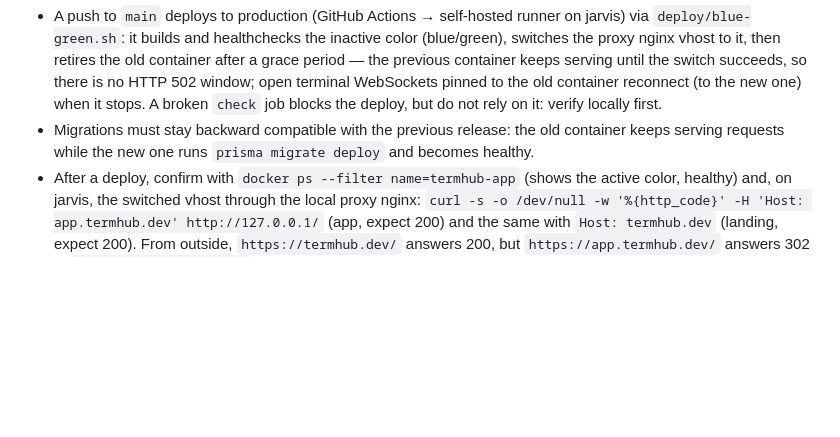
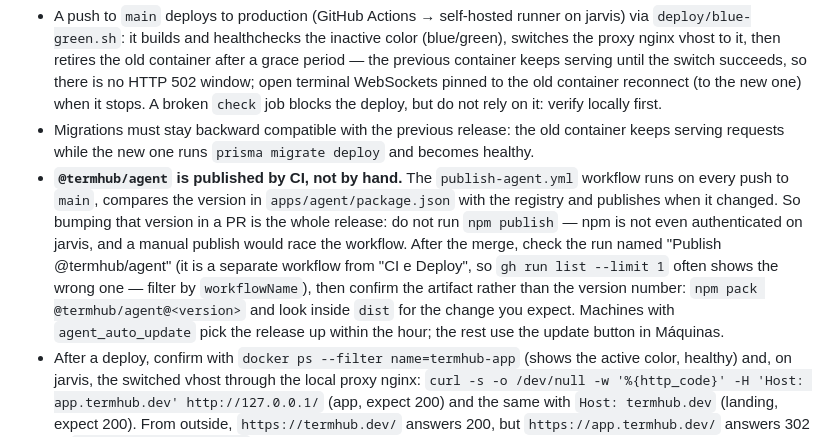
Before and after one commit to Vkakarott/termhub, a Markdown page: CLAUDE.md, the part around the change. GitHub-like rendering; blank space fills up the shorter version.

Commit message:
Docs: say that CI publishes the agent, not a person
A bumped version in apps/agent/package.json is the whole release: publish-agent.yml
does it on the push to main. This session told the user to run npm publish after a
merge that had already triggered it, and npm is not authenticated on jarvis anyway.
Also records how to confirm a release — the publish workflow is separate from the
deploy one, and the check that matters is what is inside the tarball's dist, not
that the version exists.

````diff
--- a/CLAUDE.md
+++ b/CLAUDE.md
@@ -22,6 +22,7 @@ npm workspaces: `apps/server` (`@termhub/server`), `apps/web` (`@termhub/web`),
   ```
 - A push to `main` deploys to production (GitHub Actions → self-hosted runner on jarvis) via `deploy/blue-green.sh`: it builds and healthchecks the inactive color (blue/green), switches the proxy nginx vhost to it, then retires the old container after a grace period — the previous container keeps serving until the switch succeeds, so there is no HTTP 502 window; open terminal WebSockets pinned to the old container reconnect (to the new one) when it stops. A broken `check` job blocks the deploy, but do not rely on it: verify locally first.
 - Migrations must stay backward compatible with the previous release: the old container keeps serving requests while the new one runs `prisma migrate deploy` and becomes healthy.
+- **`@termhub/agent` is published by CI, not by hand.** The `publish-agent.yml` workflow runs on every push to `main`, compares the version in `apps/agent/package.json` with the registry and publishes when it changed. So bumping that version in a PR is the whole release: do not run `npm publish` — npm is not even authenticated on jarvis, and a manual publish would race the workflow. After the merge, check the run named "Publish @termhub/agent" (it is a separate workflow from "CI e Deploy", so `gh run list --limit 1` often shows the wrong one — filter by `workflowName`), then confirm the artifact rather than the version number: `npm pack @termhub/agent@<version>` and look inside `dist` for the change you expect. Machines with `agent_auto_update` pick the release up within the hour; the rest use the update button in Máquinas.
 - After a deploy, confirm with `docker ps --filter name=termhub-app` (shows the active color, healthy) and, on jarvis, the switched vhost through the local proxy nginx: `curl -s -o /dev/null -w '%{http_code}' -H 'Host: app.termhub.dev' http://127.0.0.1/` (app, expect 200) and the same with `Host: termhub.dev` (landing, expect 200). From outside, `https://termhub.dev/` answers 200, but `https://app.termhub.dev/` answers 302 to `*.cloudflareaccess.com`: Cloudflare Access sits in front of the app, so that redirect only proves the tunnel and Access are up, not the app. To call the app's API through Access from a script or CI, use a Cloudflare Access service token (`CF-Access-Client-Id` / `CF-Access-Client-Secret` headers) with a Service Auth policy on the Access application.
 - To roll back on jarvis: `bash deploy/blue-green.sh --rollback` starts the other, stopped color and switches the vhost back to it — but only once a color has been active at least once. **Right after the very first blue/green deploy**, there is no stopped color yet; the only fallback is the retired legacy container (`termhub-app-legacy`, renamed and stopped, not removed). Roll back to it by hand: `docker start termhub-app-legacy`, edit `proxy_pass` in the vhost (`/mnt/hd2tb/proxy/nginx/conf.d/termhub.dev.conf`) to `http://termhub-app-legacy:3000;`, `docker exec proxy-nginx nginx -t && docker exec proxy-nginx nginx -s reload`, then stop the color that `deploy/blue-green.sh` started (`docker compose --env-file "$ENV_FILE" -f docker-compose.yml -f docker-compose.proxy.yml --profile prod stop app-<color>`).
 
````
